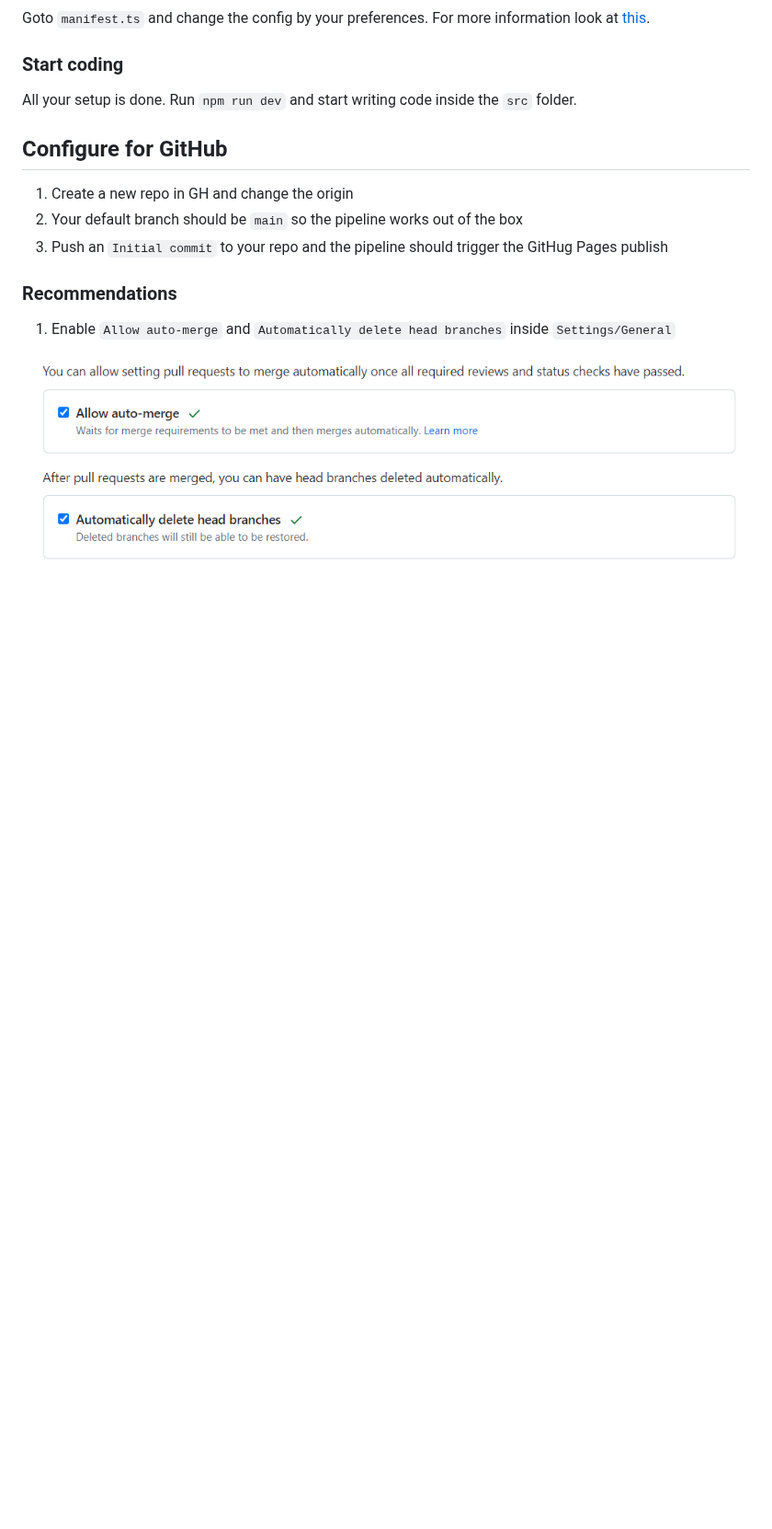
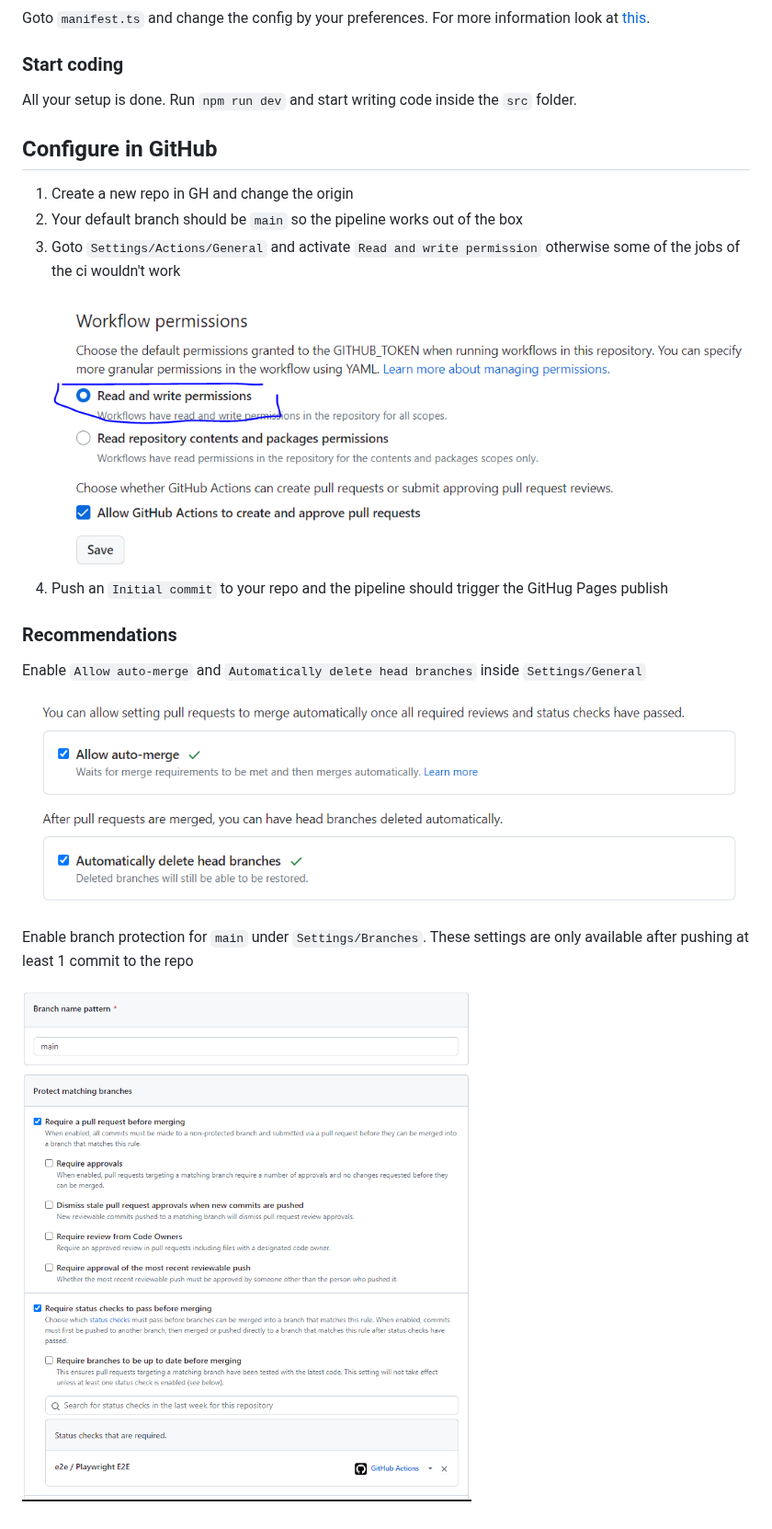
Before and after one commit to nmerget/right, a Markdown page: README.md, the part around the change. Shown at 92% size. Drawn GitHub-style; pictures changed too: public/branch-protection.png (added), public/write-permissions.png (added); blank space fills up the shorter version.

Commit message:
chore: update readme and fix issues for missing files

```diff
--- a/README.md
+++ b/README.md
@@ -35,14 +35,19 @@ Goto `manifest.ts` and change the config by your preferences. For more informati
 
 All your setup is done. Run `npm run dev` and start writing code inside the `src` folder.
 
-## Configure for GitHub
+## Configure in GitHub
 
 1. Create a new repo in GH and change the origin
 2. Your default branch should be `main` so the pipeline works out of the box
-3. Push an `Initial commit` to your repo and the pipeline should trigger the GitHug Pages publish
+3. Goto `Settings/Actions/General` and activate `Read and write permission` otherwise some of the jobs of the ci wouldn't work ![Write-permissions](public/write-permissions.png)
+4. Push an `Initial commit` to your repo and the pipeline should trigger the GitHug Pages publish
 
 ### Recommendations
 
-1. Enable `Allow auto-merge` and `Automatically delete head branches` inside `Settings/General`
+Enable `Allow auto-merge` and `Automatically delete head branches` inside `Settings/General`
 
 ![Auto-merge](public/auto-merge.png)
+
+Enable branch protection for `main` under `Settings/Branches`. These settings are only available after pushing at least 1 commit to the repo
+
+![branch-protection](public/branch-protection.png)
```
Also changed, not shown: 3 other files.
